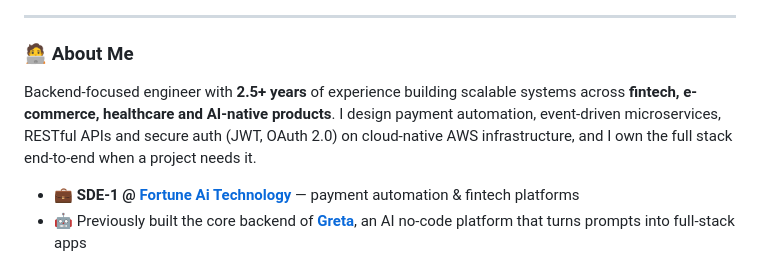
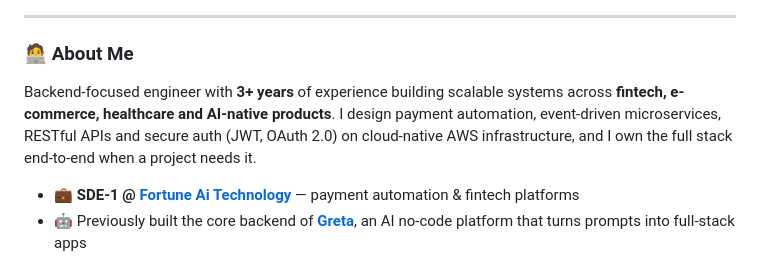
Before and after one commit to Bhavya022/Bhavya022, a Markdown page: README.md, the part around the change. Drawn GitHub-style.

```diff
--- a/README.md
+++ b/README.md
@@ -22,7 +22,7 @@
 
 ### 🧑‍💻 About Me
 
-Backend-focused engineer with **2.5+ years** of experience building scalable systems across **fintech, e-commerce, healthcare and AI-native products**. I design payment automation, event-driven microservices, RESTful APIs and secure auth (JWT, OAuth 2.0) on cloud-native AWS infrastructure, and I own the full stack end-to-end when a project needs it.
+Backend-focused engineer with **3+ years** of experience building scalable systems across **fintech, e-commerce, healthcare and AI-native products**. I design payment automation, event-driven microservices, RESTful APIs and secure auth (JWT, OAuth 2.0) on cloud-native AWS infrastructure, and I own the full stack end-to-end when a project needs it.
 
 - 💼 **SDE-1 @ [Fortune Ai Technology](#)** — payment automation & fintech platforms
 - 🤖 Previously built the core backend of **[Greta](https://www.greta.sh/)**, an AI no-code platform that turns prompts into full-stack apps
```
